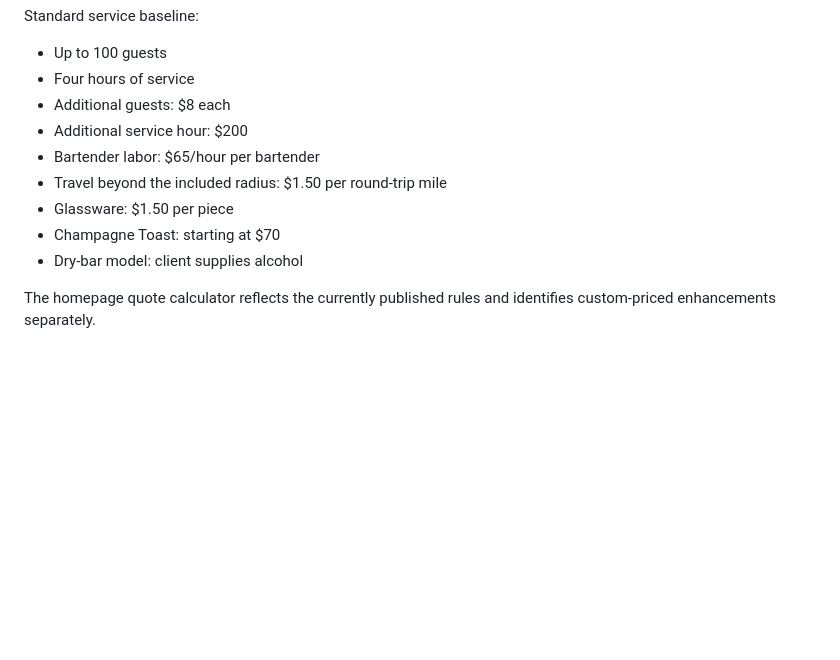
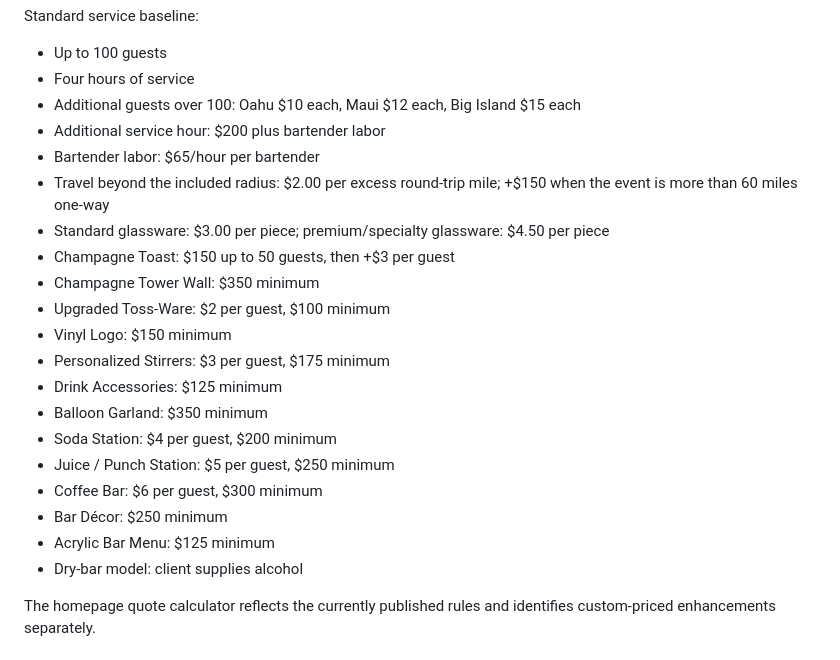
Before and after one commit to AstroTat808/koasmobilebar.com, a Markdown page: README.md, the part around the change. Rendered like a GitHub page; blank space fills up the shorter version.

Commit message:
Document tiered guest and live enhancement pricing

```diff
--- a/README.md
+++ b/README.md
@@ -60,12 +60,23 @@ Standard service baseline:
 
 - Up to 100 guests
 - Four hours of service
-- Additional guests: $8 each
-- Additional service hour: $200
+- Additional guests over 100: Oahu $10 each, Maui $12 each, Big Island $15 each
+- Additional service hour: $200 plus bartender labor
 - Bartender labor: $65/hour per bartender
-- Travel beyond the included radius: $1.50 per round-trip mile
-- Glassware: $1.50 per piece
-- Champagne Toast: starting at $70
+- Travel beyond the included radius: $2.00 per excess round-trip mile; +$150 when the event is more than 60 miles one-way
+- Standard glassware: $3.00 per piece; premium/specialty glassware: $4.50 per piece
+- Champagne Toast: $150 up to 50 guests, then +$3 per guest
+- Champagne Tower Wall: $350 minimum
+- Upgraded Toss-Ware: $2 per guest, $100 minimum
+- Vinyl Logo: $150 minimum
+- Personalized Stirrers: $3 per guest, $175 minimum
+- Drink Accessories: $125 minimum
+- Balloon Garland: $350 minimum
+- Soda Station: $4 per guest, $200 minimum
+- Juice / Punch Station: $5 per guest, $250 minimum
+- Coffee Bar: $6 per guest, $300 minimum
+- Bar Décor: $250 minimum
+- Acrylic Bar Menu: $125 minimum
 - Dry-bar model: client supplies alcohol
 
 The homepage quote calculator reflects the currently published rules and identifies custom-priced enhancements separately.
```
